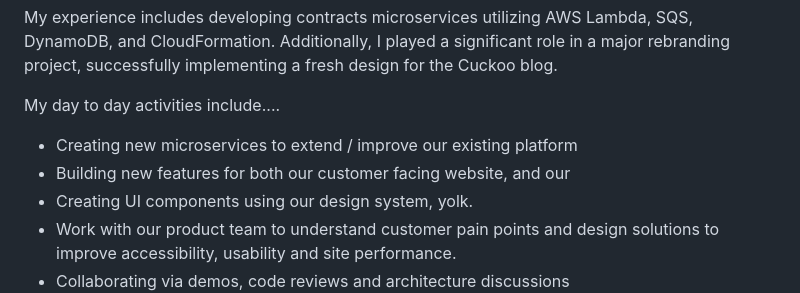
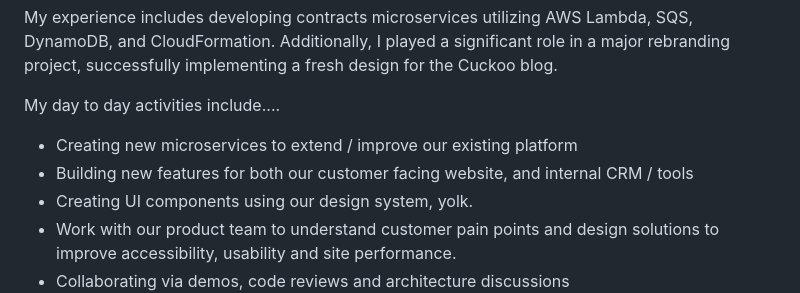
Before and after one commit to jinwood/jinwood.github.io, a Markdown page: data/authors/default.md, the part around the change. Drawn GitHub-style.

Commit message:
Small tweak

```diff
--- a/data/authors/default.md
+++ b/data/authors/default.md
@@ -32,7 +32,7 @@ My experience includes developing contracts microservices utilizing AWS Lambda,
 My day to day activities include....
 
 - Creating new microservices to extend / improve our existing platform
-- Building new features for both our customer facing website, and our
+- Building new features for both our customer facing website, and internal CRM / tools
 - Creating UI components using our design system, yolk.
 - Work with our product team to understand customer pain points and design solutions to improve accessibility, usability and site performance.
 - Collaborating via demos, code reviews and architecture discussions
```
